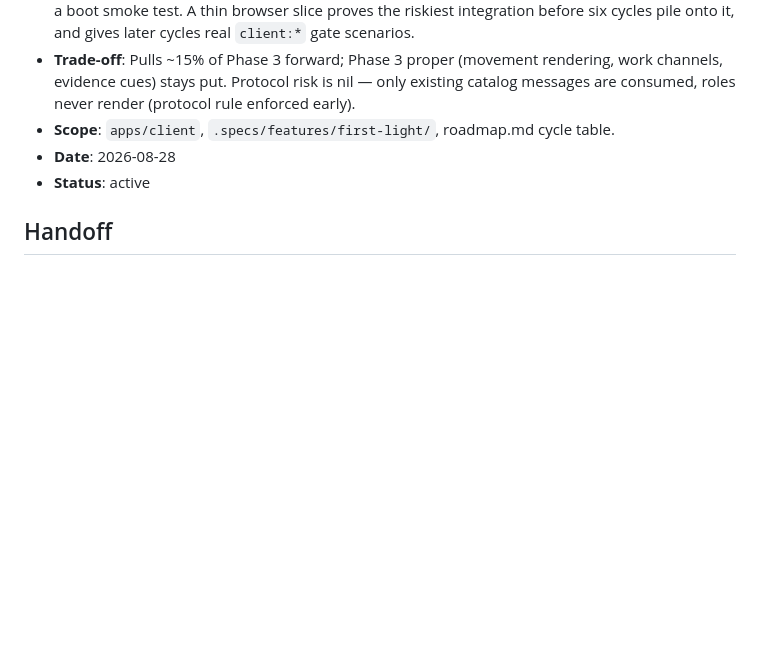
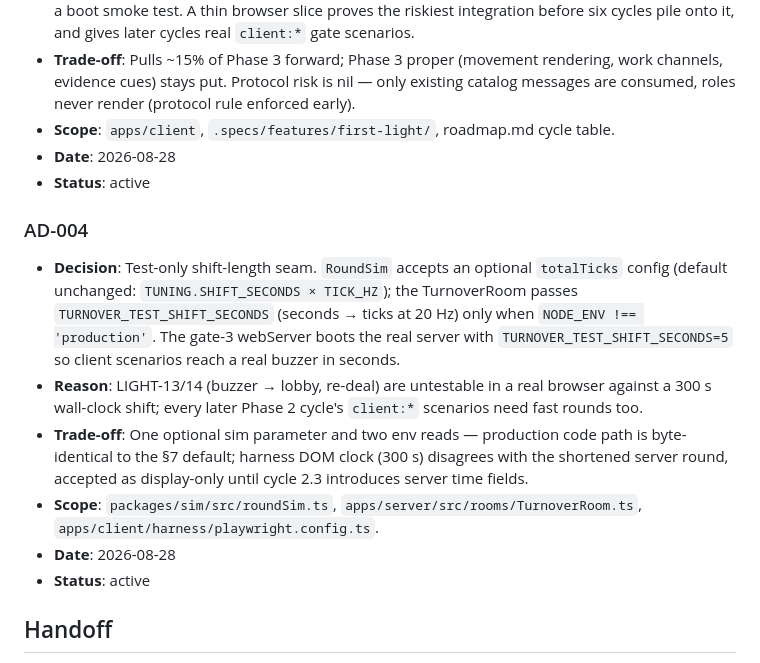
Before and after one commit to du2x/playcheckout, a Markdown page: .specs/STATE.md, the part around the change. Rendered like a GitHub page; blank space fills up the shorter version.

Commit message:
docs(specs): record AD-004 test shift seam

```diff
--- a/.specs/STATE.md
+++ b/.specs/STATE.md
@@ -36,6 +36,25 @@
 - **Date**: 2026-08-28
 - **Status**: active
 
+### AD-004
+- **Decision**: Test-only shift-length seam. `RoundSim` accepts an optional
+  `totalTicks` config (default unchanged: `TUNING.SHIFT_SECONDS × TICK_HZ`); the
+  TurnoverRoom passes `TURNOVER_TEST_SHIFT_SECONDS` (seconds → ticks at 20 Hz)
+  only when `NODE_ENV !== 'production'`. The gate-3 webServer boots the real
+  server with `TURNOVER_TEST_SHIFT_SECONDS=5` so client scenarios reach a real
+  buzzer in seconds.
+- **Reason**: LIGHT-13/14 (buzzer → lobby, re-deal) are untestable in a real
+  browser against a 300 s wall-clock shift; every later Phase 2 cycle's
+  `client:*` scenarios need fast rounds too.
+- **Trade-off**: One optional sim parameter and two env reads — production code
+  path is byte-identical to the §7 default; harness DOM clock (300 s) disagrees
+  with the shortened server round, accepted as display-only until cycle 2.3
+  introduces server time fields.
+- **Scope**: `packages/sim/src/roundSim.ts`, `apps/server/src/rooms/TurnoverRoom.ts`,
+  `apps/client/harness/playwright.config.ts`.
+- **Date**: 2026-08-28
+- **Status**: active
+
 ## Handoff
 
 - **Feature**: room-shell (`.specs/features/room-shell/`) — all 7 tasks committed (T1-T7)
```
